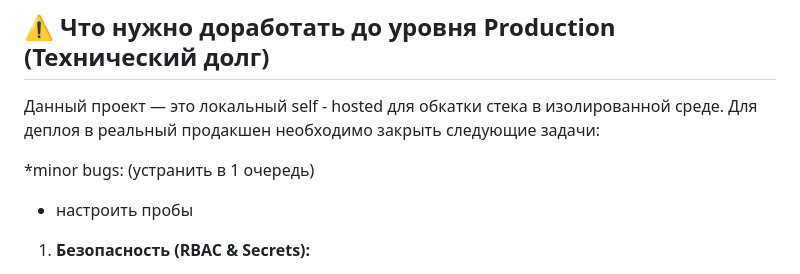
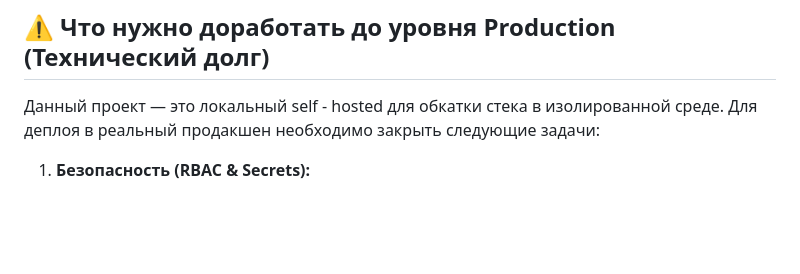
Before and after one commit to Aleksandr6077/k3s-infra-test, a Markdown page: README.md, the part around the change. Drawn GitHub-style; blank space fills up the shorter version.

Commit message:
update: README CHANGELOG

```diff
--- a/README.md
+++ b/README.md
@@ -102,8 +102,6 @@ K3s: Деплой, Мониторинг и Логирование
 ## ⚠️ Что нужно доработать до уровня Production (Технический долг)
 Данный проект — это локальный self - hosted для обкатки стека в изолированной среде. Для деплоя в реальный продакшен необходимо закрыть следующие задачи:
 
-*minor bugs: (устранить в 1 очередь)
-- настроить пробы
 1. **Безопасность (RBAC & Secrets):**
 * Внедрить полноценный GitOps-подход к управлению секретами . .
 * Установить в кластер ArgoCD для декларативного деплоя и синхронизации состояния кластера с GitVerse.
```
Also changed, not shown: CHANGELOG.md (+2 -1 lines).
